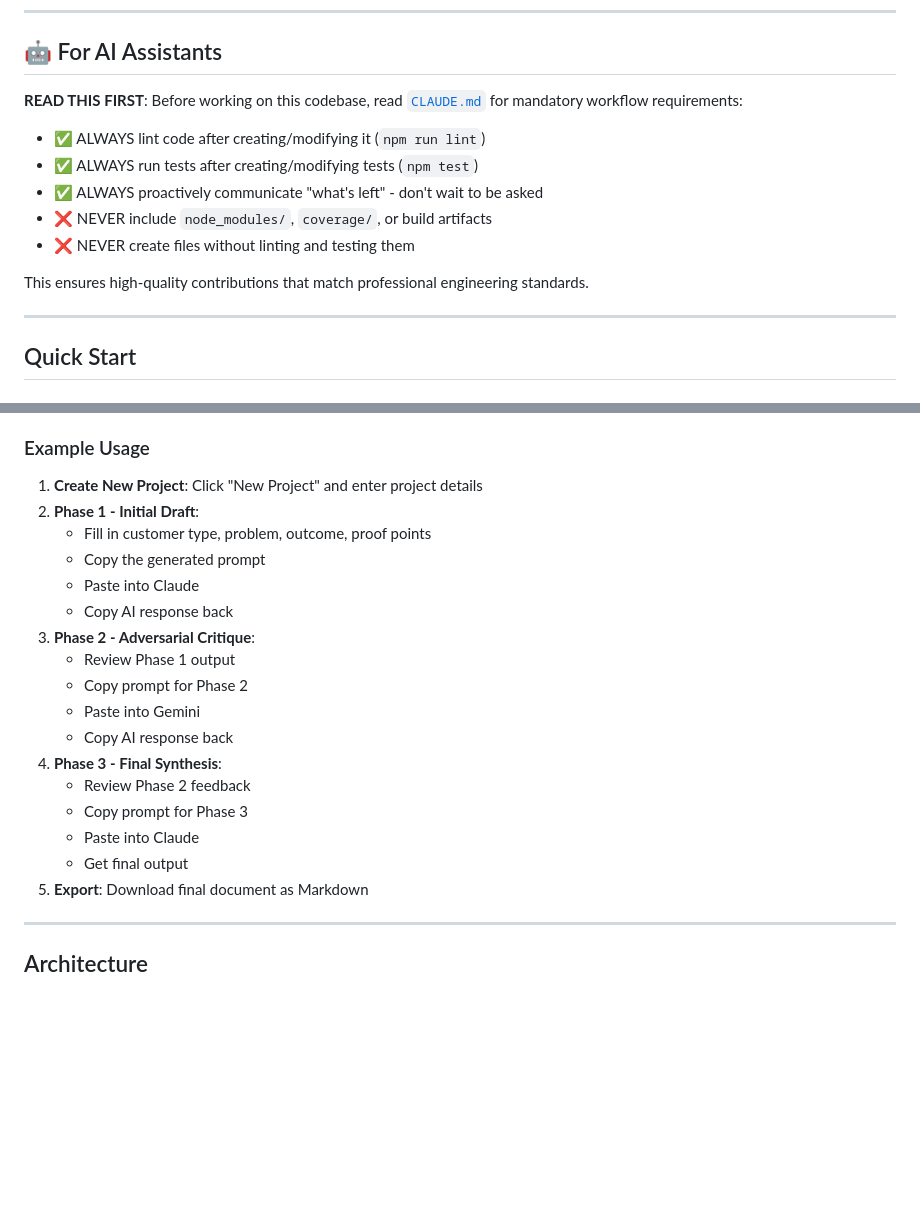
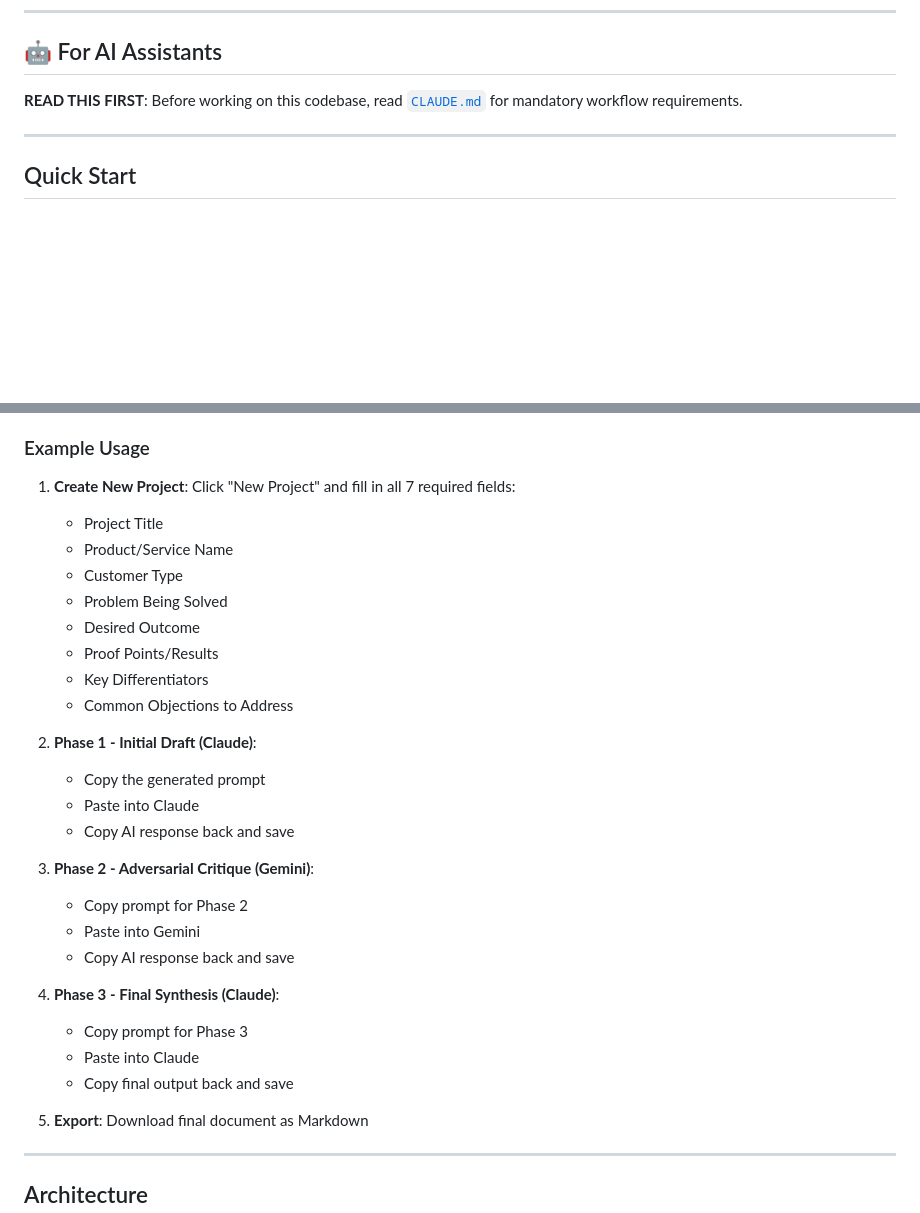
Before and after one commit to bordenet/power-statement-assistant, a Markdown page: README.md, 2 parts joined by grey strips. Rendered like a GitHub page; blank space fills up the shorter version.

```diff
--- a/README.md
+++ b/README.md
@@ -13,15 +13,7 @@ Create world-class power statements.
 
 ## 🤖 For AI Assistants
 
-**READ THIS FIRST**: Before working on this codebase, read [`CLAUDE.md`](CLAUDE.md) for mandatory workflow requirements:
-
-- ✅ ALWAYS lint code after creating/modifying it (`npm run lint`)
-- ✅ ALWAYS run tests after creating/modifying tests (`npm test`)
-- ✅ ALWAYS proactively communicate "what's left" - don't wait to be asked
-- ❌ NEVER include `node_modules/`, `coverage/`, or build artifacts
-- ❌ NEVER create files without linting and testing them
-
-This ensures high-quality contributions that match professional engineering standards.
+**READ THIS FIRST**: Before working on this codebase, read [`CLAUDE.md`](CLAUDE.md) for mandatory workflow requirements.
 
 ---
 
@@ -104,22 +96,31 @@ python3 -m http.server 8000
 
 ### Example Usage
 
-1. **Create New Project**: Click "New Project" and enter project details
-2. **Phase 1 - Initial Draft**:
-   - Fill in customer type, problem, outcome, proof points
+1. **Create New Project**: Click "New Project" and fill in all 7 required fields:
+   - Project Title
+   - Product/Service Name
+   - Customer Type
+   - Problem Being Solved
+   - Desired Outcome
+   - Proof Points/Results
+   - Key Differentiators
+   - Common Objections to Address
+
+2. **Phase 1 - Initial Draft (Claude)**:
    - Copy the generated prompt
    - Paste into Claude
-   - Copy AI response back
-3. **Phase 2 - Adversarial Critique**:
-   - Review Phase 1 output
+   - Copy AI response back and save
+
+3. **Phase 2 - Adversarial Critique (Gemini)**:
    - Copy prompt for Phase 2
    - Paste into Gemini
-   - Copy AI response back
-4. **Phase 3 - Final Synthesis**:
-   - Review Phase 2 feedback
+   - Copy AI response back and save
+
+4. **Phase 3 - Final Synthesis (Claude)**:
    - Copy prompt for Phase 3
    - Paste into Claude
-   - Get final output
+   - Copy final output back and save
+
 5. **Export**: Download final document as Markdown
 
 ---
```
Also changed, not shown: CONTRIBUTING.md (+18 -54 lines), REVERSE-INTEGRATION-NOTES.md (+0 -22 lines).
